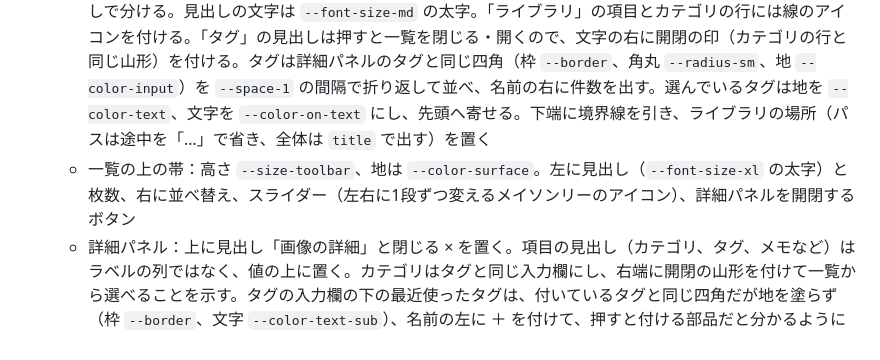
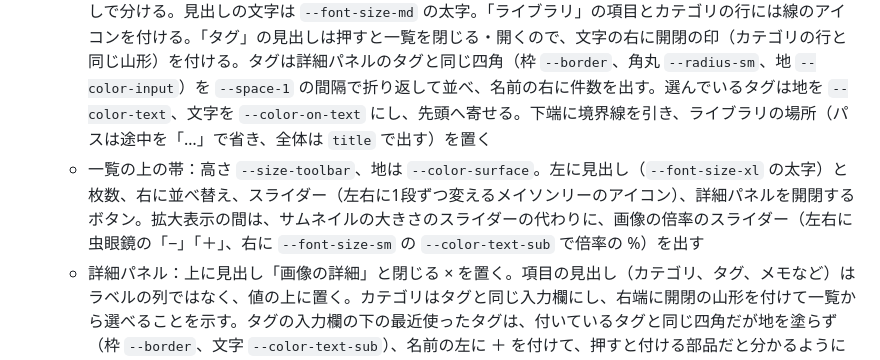
Before and after one commit to kk6/kura, a Markdown page: docs/design.md, the part around the change. GitHub-like rendering.

```diff
--- a/docs/design.md
+++ b/docs/design.md
@@ -115,7 +115,7 @@ CSS変数として `src/styles/tokens.css` に定義し、コンポーネント
 - **画面の配置**：ギャラリー画面は、ヘッダー、サイドバー、一覧、詳細パネル、ステータスバーで作る（2026-11-07 のリニューアル）
   - ヘッダー：左にアプリのアイコンと「Kura」、その下にライブラリ名と ▾（押すとライブラリのメニュー）。中央に検索欄を置き、欄の右端に「⌘F」と出す。右に取り込みのボタン2つ、主要ボタン「アイデアボード」（フェーズ2、ON の間だけ）、設定
   - サイドバー：「ライブラリ」（すべての画像、未分類、ゴミ箱、見つからない）、「カテゴリ」、「タグ」の見出しで分ける。見出しの文字は `--font-size-md` の太字。「ライブラリ」の項目とカテゴリの行には線のアイコンを付ける。「タグ」の見出しは押すと一覧を閉じる・開くので、文字の右に開閉の印（カテゴリの行と同じ山形）を付ける。タグは詳細パネルのタグと同じ四角（枠 `--border`、角丸 `--radius-sm`、地 `--color-input`）を `--space-1` の間隔で折り返して並べ、名前の右に件数を出す。選んでいるタグは地を `--color-text`、文字を `--color-on-text` にし、先頭へ寄せる。下端に境界線を引き、ライブラリの場所（パスは途中を「…」で省き、全体は `title` で出す）を置く
-  - 一覧の上の帯：高さ `--size-toolbar`、地は `--color-surface`。左に見出し（`--font-size-xl` の太字）と枚数、右に並べ替え、スライダー（左右に1段ずつ変えるメイソンリーのアイコン）、詳細パネルを開閉するボタン
+  - 一覧の上の帯：高さ `--size-toolbar`、地は `--color-surface`。左に見出し（`--font-size-xl` の太字）と枚数、右に並べ替え、スライダー（左右に1段ずつ変えるメイソンリーのアイコン）、詳細パネルを開閉するボタン。拡大表示の間は、サムネイルの大きさのスライダーの代わりに、画像の倍率のスライダー（左右に虫眼鏡の「−」「＋」、右に `--font-size-sm` の `--color-text-sub` で倍率の %）を出す
   - 詳細パネル：上に見出し「画像の詳細」と閉じる × を置く。項目の見出し（カテゴリ、タグ、メモなど）はラベルの列ではなく、値の上に置く。カテゴリはタグと同じ入力欄にし、右端に開閉の山形を付けて一覧から選べることを示す。タグの入力欄の下の最近使ったタグは、付いているタグと同じ四角だが地を塗らず（枠 `--border`、文字 `--color-text-sub`）、名前の左に ＋ を付けて、押すと付ける部品だと分かるようにする
   - ステータスバー：左に枚数と選んでいる枚数を「・」で区切って出す。取り込みの結果などはその右に出す
 - **選択中のカテゴリ・オンのトグル**：背景を `--color-selected` にし、文字を太字にする。
```
Also changed, not shown: docs/requirements.md (+8 -5 lines), docs/user-guide.md (+11 -1 lines), docs/images/zoom.jpg, 6 other files.
